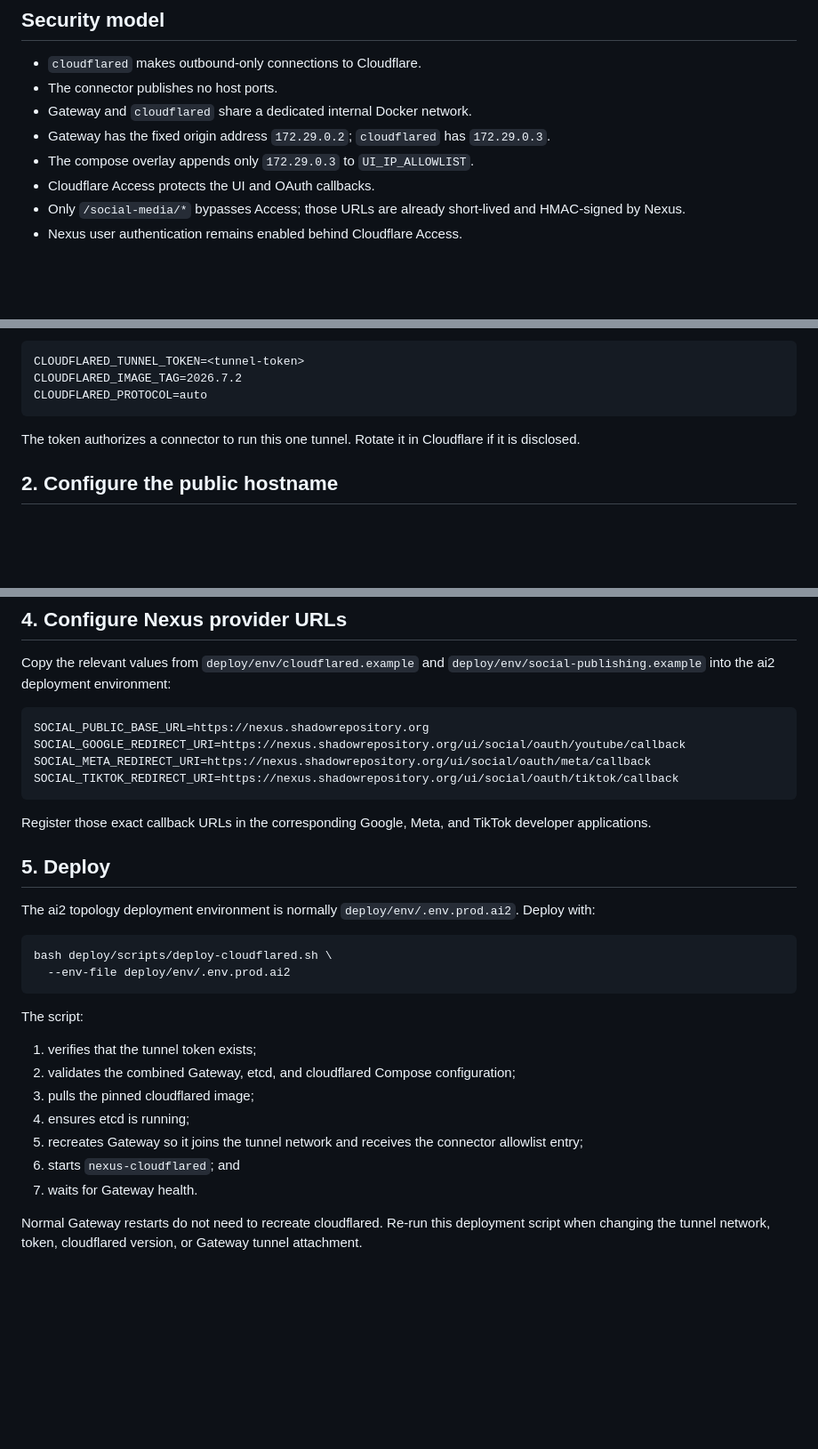
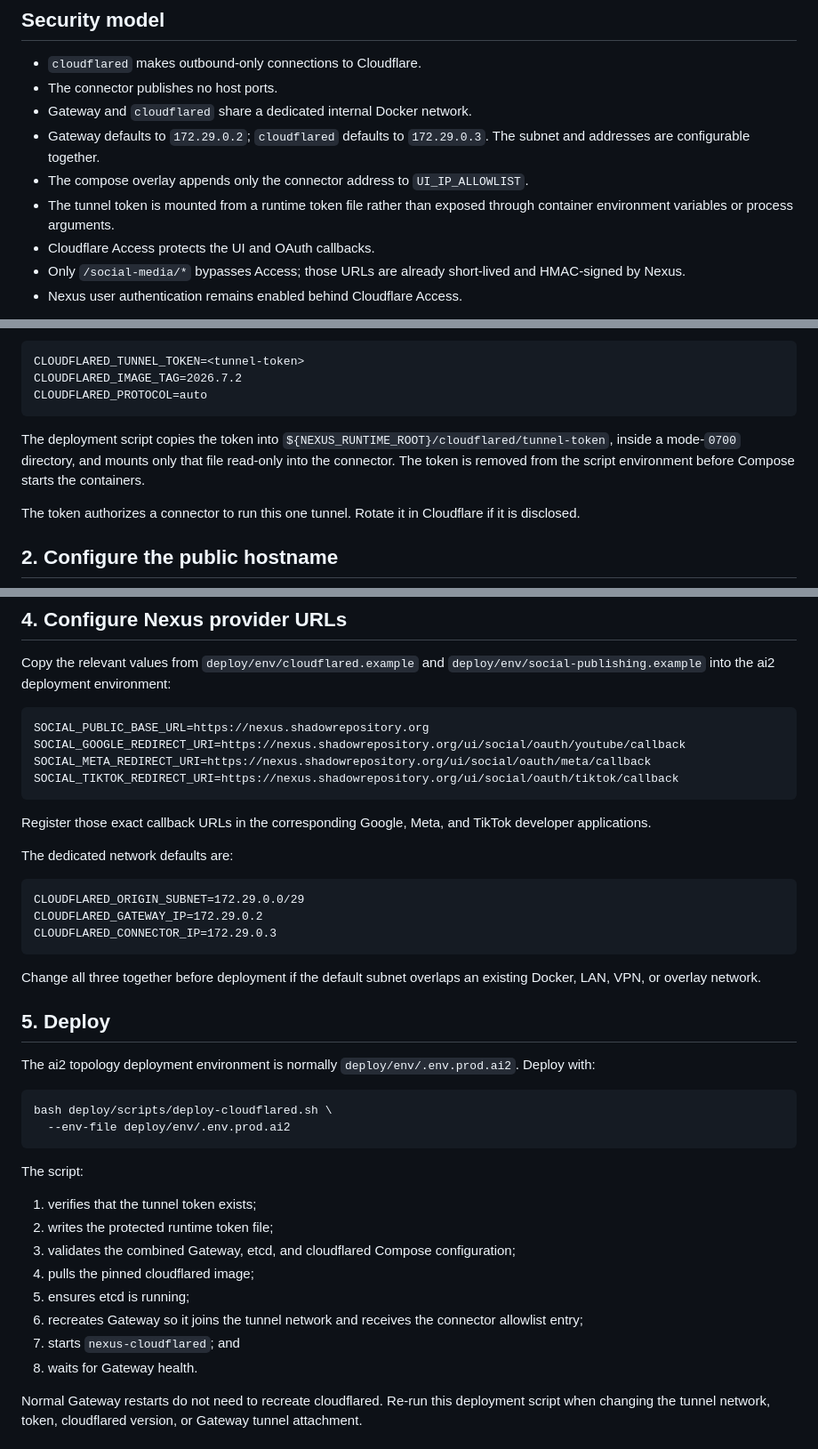
Before and after one commit to gevanoff/nexus, a Markdown page: docs/CLOUDFLARE_TUNNEL.md, 3 parts joined by grey strips. Shown at 89% size. GitHub-like rendering; blank space fills up the shorter version.

Commit message:
Document hardened tunnel token deployment

````diff
--- a/docs/CLOUDFLARE_TUNNEL.md
+++ b/docs/CLOUDFLARE_TUNNEL.md
@@ -7,8 +7,9 @@ This deployment exposes Nexus at `https://nexus.shadowrepository.org` without as
 - `cloudflared` makes outbound-only connections to Cloudflare.
 - The connector publishes no host ports.
 - Gateway and `cloudflared` share a dedicated internal Docker network.
-- Gateway has the fixed origin address `172.29.0.2`; `cloudflared` has `172.29.0.3`.
-- The compose overlay appends only `172.29.0.3` to `UI_IP_ALLOWLIST`.
+- Gateway defaults to `172.29.0.2`; `cloudflared` defaults to `172.29.0.3`. The subnet and addresses are configurable together.
+- The compose overlay appends only the connector address to `UI_IP_ALLOWLIST`.
+- The tunnel token is mounted from a runtime token file rather than exposed through container environment variables or process arguments.
 - Cloudflare Access protects the UI and OAuth callbacks.
 - Only `/social-media/*` bypasses Access; those URLs are already short-lived and HMAC-signed by Nexus.
 - Nexus user authentication remains enabled behind Cloudflare Access.
@@ -30,6 +31,8 @@ CLOUDFLARED_TUNNEL_TOKEN=<tunnel-token>
 CLOUDFLARED_IMAGE_TAG=2026.7.2
 CLOUDFLARED_PROTOCOL=auto
 ```
+
+The deployment script copies the token into `${NEXUS_RUNTIME_ROOT}/cloudflared/tunnel-token`, inside a mode-`0700` directory, and mounts only that file read-only into the connector. The token is removed from the script environment before Compose starts the containers.
 
 The token authorizes a connector to run this one tunnel. Rotate it in Cloudflare if it is disclosed.
 
@@ -82,6 +85,16 @@ SOCIAL_TIKTOK_REDIRECT_URI=https://nexus.shadowrepository.org/ui/social/oauth/ti
 
 Register those exact callback URLs in the corresponding Google, Meta, and TikTok developer applications.
 
+The dedicated network defaults are:
+
+```dotenv
+CLOUDFLARED_ORIGIN_SUBNET=172.29.0.0/29
+CLOUDFLARED_GATEWAY_IP=172.29.0.2
+CLOUDFLARED_CONNECTOR_IP=172.29.0.3
+```
+
+Change all three together before deployment if the default subnet overlaps an existing Docker, LAN, VPN, or overlay network.
+
 ## 5. Deploy
 
 The ai2 topology deployment environment is normally `deploy/env/.env.prod.ai2`. Deploy with:
@@ -94,12 +107,13 @@ bash deploy/scripts/deploy-cloudflared.sh \
 The script:
 
 1. verifies that the tunnel token exists;
-2. validates the combined Gateway, etcd, and cloudflared Compose configuration;
-3. pulls the pinned cloudflared image;
-4. ensures etcd is running;
-5. recreates Gateway so it joins the tunnel network and receives the connector allowlist entry;
-6. starts `nexus-cloudflared`; and
-7. waits for Gateway health.
+2. writes the protected runtime token file;
+3. validates the combined Gateway, etcd, and cloudflared Compose configuration;
+4. pulls the pinned cloudflared image;
+5. ensures etcd is running;
+6. recreates Gateway so it joins the tunnel network and receives the connector allowlist entry;
+7. starts `nexus-cloudflared`; and
+8. waits for Gateway health.
 
 Normal Gateway restarts do not need to recreate cloudflared. Re-run this deployment script when changing the tunnel network, token, cloudflared version, or Gateway tunnel attachment.
 
````
